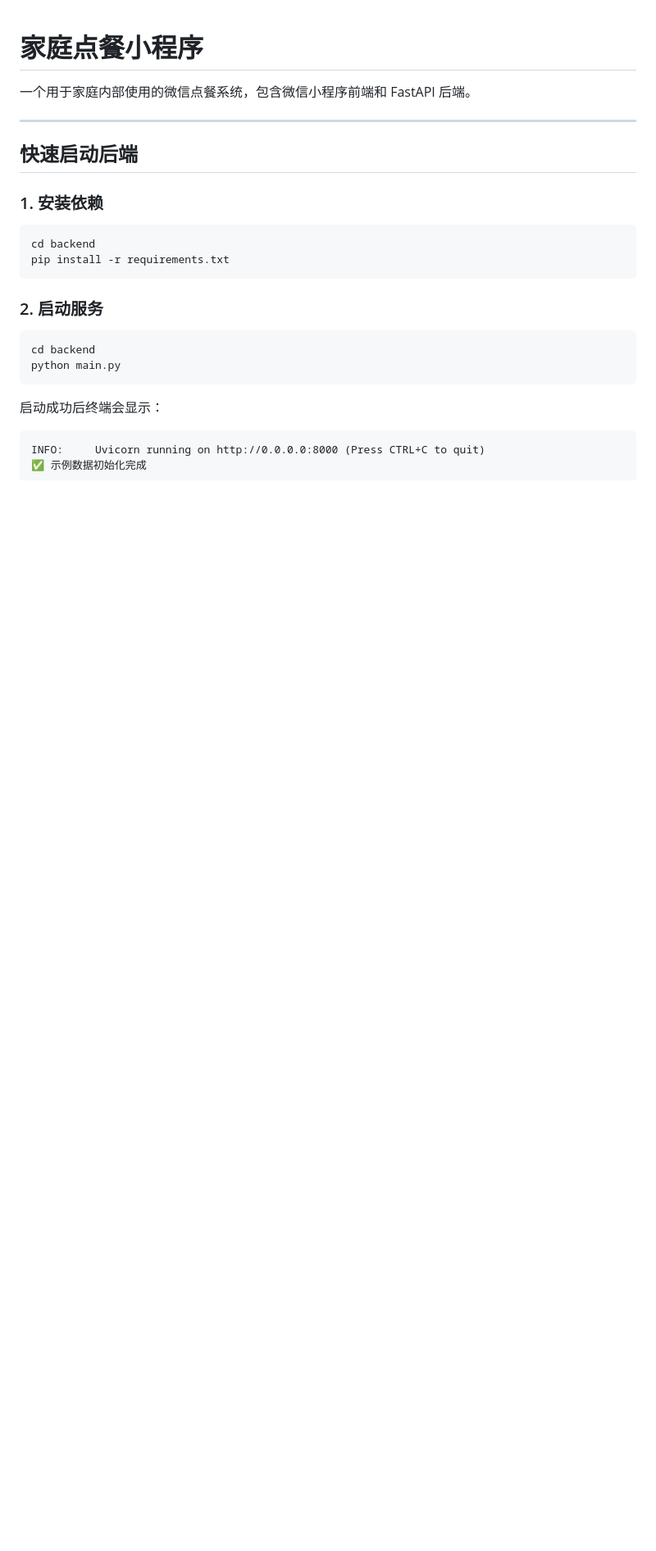
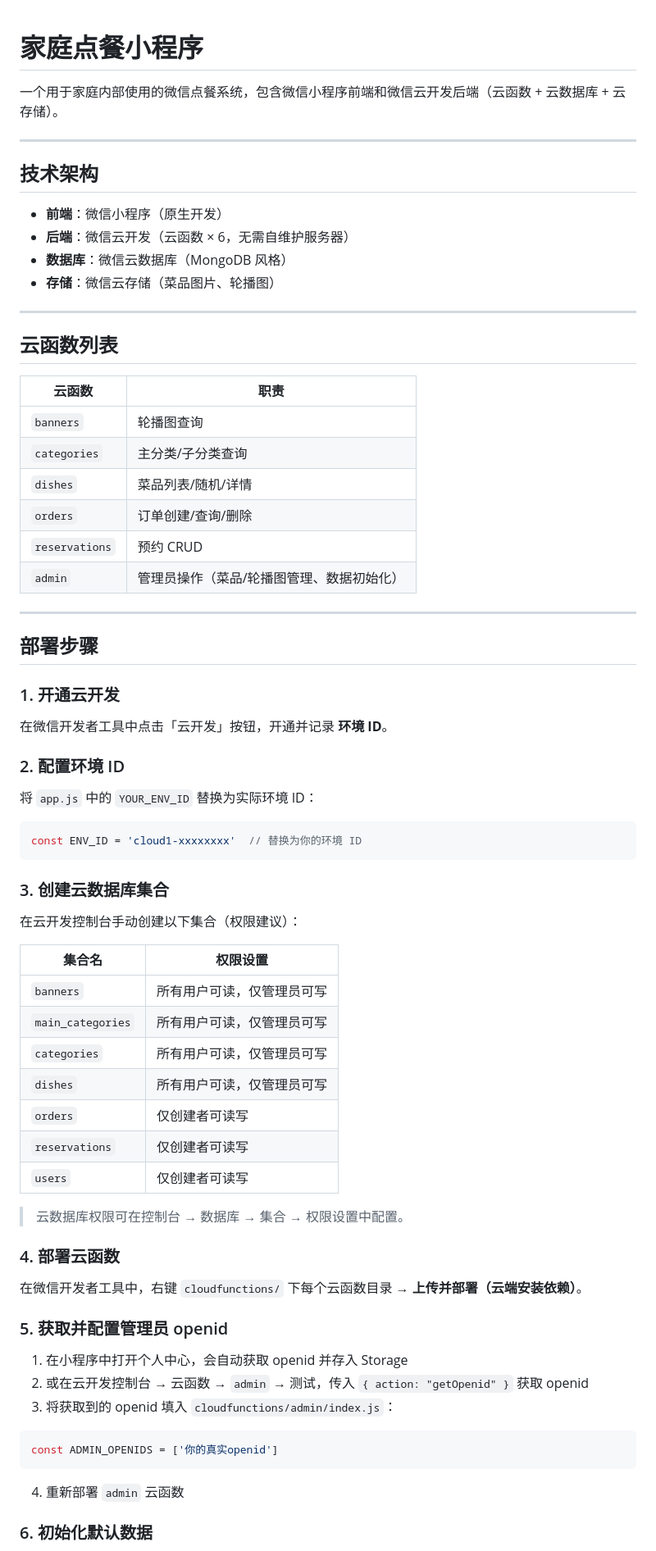
Before and after one commit to Cuijunhan/e-menu, a Markdown page: README.md, the part around one of its changes. Shown at 82% size. Rendered like a GitHub page; blank space fills up the shorter version.

Commit message:
docs: 更新 README 和 CHANGELOG - 微信云开发后端重构

````diff
--- a/README.md
+++ b/README.md
@@ -1,29 +1,76 @@
 # 家庭点餐小程序
 
-一个用于家庭内部使用的微信点餐系统，包含微信小程序前端和 FastAPI 后端。
+一个用于家庭内部使用的微信点餐系统，包含微信小程序前端和微信云开发后端（云函数 + 云数据库 + 云存储）。
 
 ---
 
-## 快速启动后端
+## 技术架构
 
-### 1. 安装依赖
+- **前端**：微信小程序（原生开发）
+- **后端**：微信云开发（云函数 × 6，无需自维护服务器）
+- **数据库**：微信云数据库（MongoDB 风格）
+- **存储**：微信云存储（菜品图片、轮播图）
 
-```bash
-cd backend
-pip install -r requirements.txt
+---
+
+## 云函数列表
+
+| 云函数 | 职责 |
+|--------|------|
+| `banners` | 轮播图查询 |
+| `categories` | 主分类/子分类查询 |
+| `dishes` | 菜品列表/随机/详情 |
+| `orders` | 订单创建/查询/删除 |
+| `reservations` | 预约 CRUD |
+| `admin` | 管理员操作（菜品/轮播图管理、数据初始化） |
+
+---
+
+## 部署步骤
+
+### 1. 开通云开发
+
+在微信开发者工具中点击「云开发」按钮，开通并记录 **环境 ID**。
+
+### 2. 配置环境 ID
+
+将 `app.js` 中的 `YOUR_ENV_ID` 替换为实际环境 ID：
+
+```js
+const ENV_ID = 'cloud1-xxxxxxxx'  // 替换为你的环境 ID
 ```
 
-### 2. 启动服务
+### 3. 创建云数据库集合
 
-```bash
-cd backend
-python main.py
+在云开发控制台手动创建以下集合（权限建议）：
+
+| 集合名 | 权限设置 |
+|--------|---------|
+| `banners` | 所有用户可读，仅管理员可写 |
+| `main_categories` | 所有用户可读，仅管理员可写 |
+| `categories` | 所有用户可读，仅管理员可写 |
+| `dishes` | 所有用户可读，仅管理员可写 |
+| `orders` | 仅创建者可读写 |
+| `reservations` | 仅创建者可读写 |
+| `users` | 仅创建者可读写 |
+
+> 云数据库权限可在控制台 → 数据库 → 集合 → 权限设置中配置。
+
+### 4. 部署云函数
+
+在微信开发者工具中，右键 `cloudfunctions/` 下每个云函数目录 → **上传并部署（云端安装依赖）**。
+
+### 5. 获取并配置管理员 openid
+
+1. 在小程序中打开个人中心，会自动获取 openid 并存入 Storage
+2. 或在云开发控制台 → 云函数 → `admin` → 测试，传入 `{ action: "getOpenid" }` 获取 openid
+3. 将获取到的 openid 填入 `cloudfunctions/admin/index.js`：
+
+```js
+const ADMIN_OPENIDS = ['你的真实openid']
 ```
 
-启动成功后终端会显示：
+4. 重新部署 `admin` 云函数
 
-```
-INFO:     Uvicorn running on http://0.0.0.0:8000 (Press CTRL+C to quit)
-✅ 示例数据初始化完成
-```
+### 6. 初始化默认数据
 
````
Also changed, not shown: other parts of README.md (+1 -1 lines), CHANGELOG.md (+14 -0 lines).
